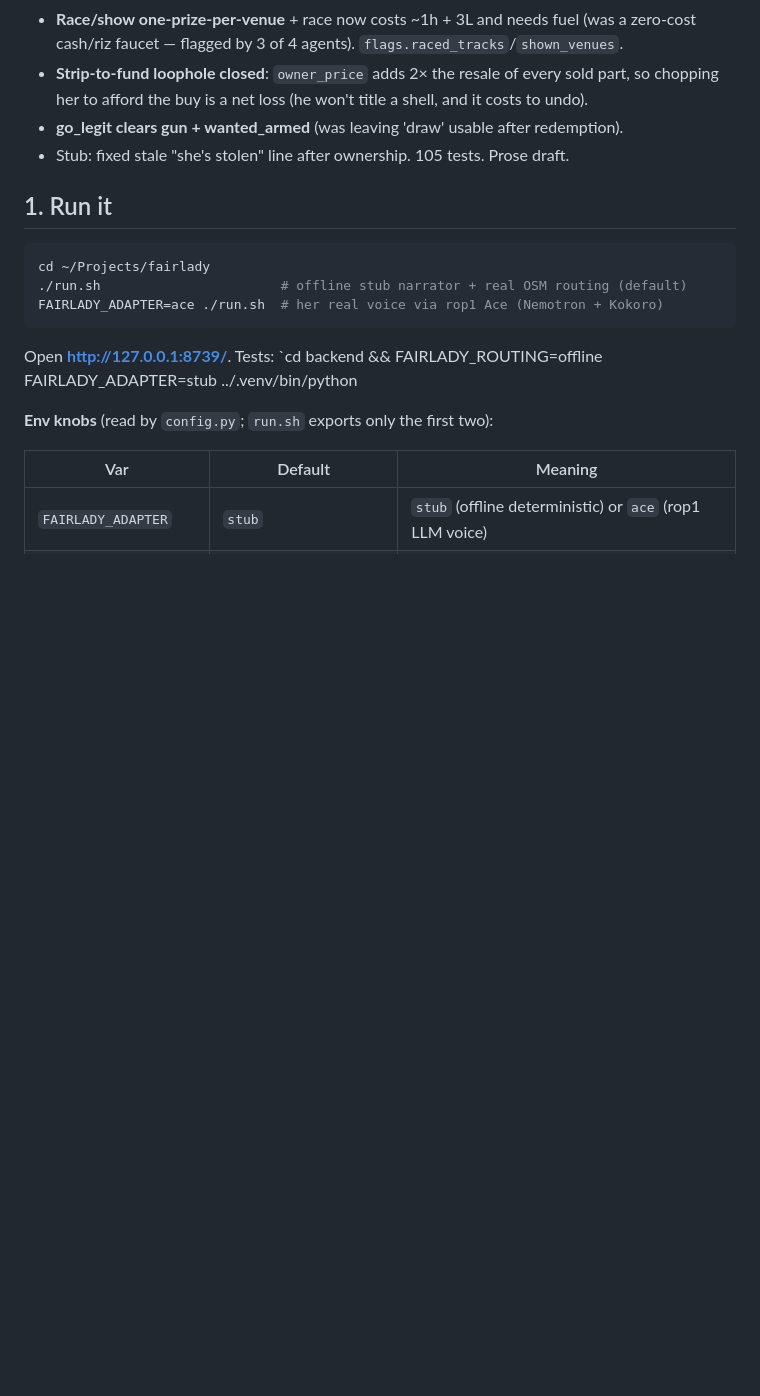
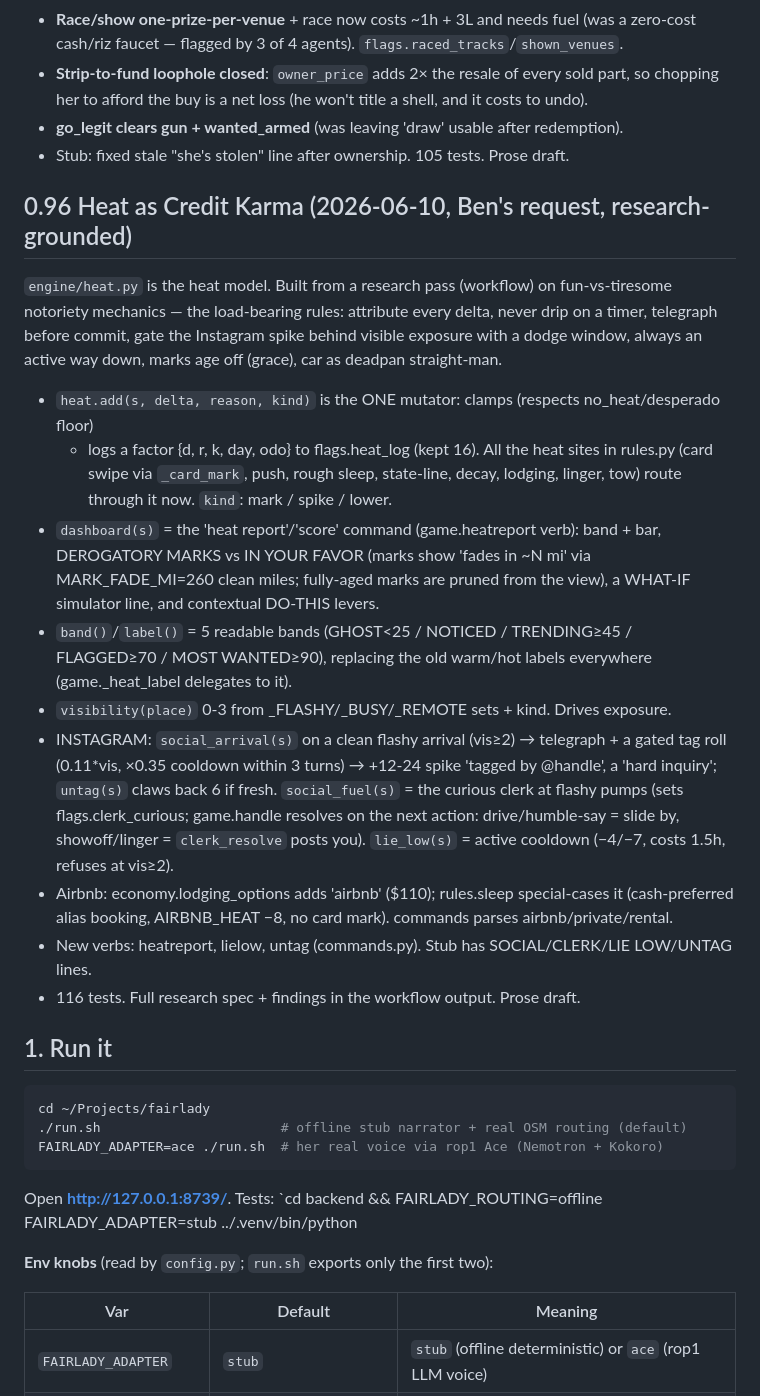
Before and after one commit to badlerSI/fairlady, a Markdown page: TRANSFER.md, the part around the change. Drawn GitHub-style; blank space fills up the shorter version.

```diff
--- a/TRANSFER.md
+++ b/TRANSFER.md
@@ -213,6 +213,33 @@ section) + wiring:
   her to afford the buy is a net loss (he won't title a shell, and it costs to undo).
 - **go_legit clears gun + wanted_armed** (was leaving 'draw' usable after redemption).
 - Stub: fixed stale "she's stolen" line after ownership. 105 tests. Prose draft.
+
+## 0.96 Heat as Credit Karma (2026-06-10, Ben's request, research-grounded)
+
+`engine/heat.py` is the heat model. Built from a research pass (workflow) on fun-vs-tiresome
+notoriety mechanics — the load-bearing rules: attribute every delta, never drip on a timer,
+telegraph before commit, gate the Instagram spike behind visible exposure with a dodge window,
+always an active way down, marks age off (grace), car as deadpan straight-man.
+- `heat.add(s, delta, reason, kind)` is the ONE mutator: clamps (respects no_heat/desperado floor)
+  + logs a factor {d, r, k, day, odo} to flags.heat_log (kept 16). All the heat sites in rules.py
+  (card swipe via `_card_mark`, push, rough sleep, state-line, decay, lodging, linger, tow) route
+  through it now. `kind`: mark / spike / lower.
+- `dashboard(s)` = the 'heat report'/'score' command (game.heatreport verb): band + bar, DEROGATORY
+  MARKS vs IN YOUR FAVOR (marks show 'fades in ~N mi' via MARK_FADE_MI=260 clean miles; fully-aged
+  marks are pruned from the view), a WHAT-IF simulator line, and contextual DO-THIS levers.
+- `band()`/`label()` = 5 readable bands (GHOST<25 / NOTICED / TRENDING≥45 / FLAGGED≥70 / MOST
+  WANTED≥90), replacing the old warm/hot labels everywhere (game._heat_label delegates to it).
+- `visibility(place)` 0-3 from _FLASHY/_BUSY/_REMOTE sets + kind. Drives exposure.
+- INSTAGRAM: `social_arrival(s)` on a clean flashy arrival (vis≥2) → telegraph + a gated tag roll
+  (0.11*vis, ×0.35 cooldown within 3 turns) → +12-24 spike 'tagged by @handle', a 'hard inquiry';
+  `untag(s)` claws back 6 if fresh. `social_fuel(s)` = the curious clerk at flashy pumps (sets
+  flags.clerk_curious; game.handle resolves on the next action: drive/humble-say = slide by,
+  showoff/linger = `clerk_resolve` posts you). `lie_low(s)` = active cooldown (−4/−7, costs 1.5h,
+  refuses at vis≥2).
+- Airbnb: economy.lodging_options adds 'airbnb' ($110); rules.sleep special-cases it (cash-preferred
+  alias booking, AIRBNB_HEAT −8, no card mark). commands parses airbnb/private/rental.
+- New verbs: heatreport, lielow, untag (commands.py). Stub has SOCIAL/CLERK/LIE LOW/UNTAG lines.
+- 116 tests. Full research spec + findings in the workflow output. Prose draft.
 
 ## 1. Run it
 
```
Also changed, not shown: README.md (+31 -2 lines).
